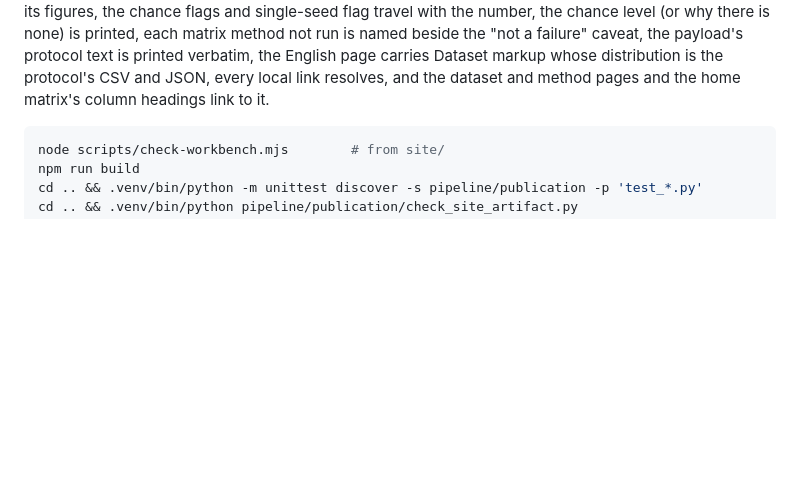
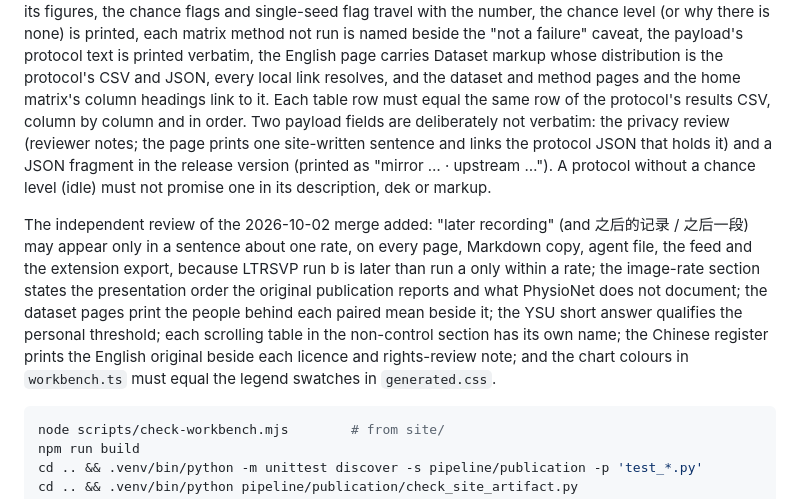
Before and after one commit to twu3202/bci-report, a Markdown page: site/VALIDATION.md, the part around the change. Drawn GitHub-style; blank space fills up the shorter version.

Commit message:
Document the checks added after the review of the 2026-10-02 merge

````diff
--- a/site/VALIDATION.md
+++ b/site/VALIDATION.md
@@ -22,7 +22,24 @@ why there is none) is printed, each matrix method not run is named beside the
 "not a failure" caveat, the payload's protocol text is printed verbatim, the
 English page carries Dataset markup whose distribution is the protocol's CSV and
 JSON, every local link resolves, and the dataset and method pages and the home
-matrix's column headings link to it.
+matrix's column headings link to it. Each table row must equal the same row of
+the protocol's results CSV, column by column and in order. Two payload fields are
+deliberately not verbatim: the privacy review (reviewer notes; the page prints one
+site-written sentence and links the protocol JSON that holds it) and a JSON
+fragment in the release version (printed as "mirror … · upstream …"). A protocol
+without a chance level (idle) must not promise one in its description, dek or
+markup.
+
+The independent review of the 2026-10-02 merge added: "later recording" (and
+之后的记录 / 之后一段) may appear only in a sentence about one rate, on every page,
+Markdown copy, agent file, the feed and the extension export, because LTRSVP run b
+is later than run a only within a rate; the image-rate section states the
+presentation order the original publication reports and what PhysioNet does not
+document; the dataset pages print the people behind each paired mean beside it;
+the YSU short answer qualifies the personal threshold; each scrolling table in the
+non-control section has its own name; the Chinese register prints the English
+original beside each licence and rights-review note; and the chart colours in
+`workbench.ts` must equal the legend swatches in `generated.css`.
 
 ```sh
 node scripts/check-workbench.mjs        # from site/
````
